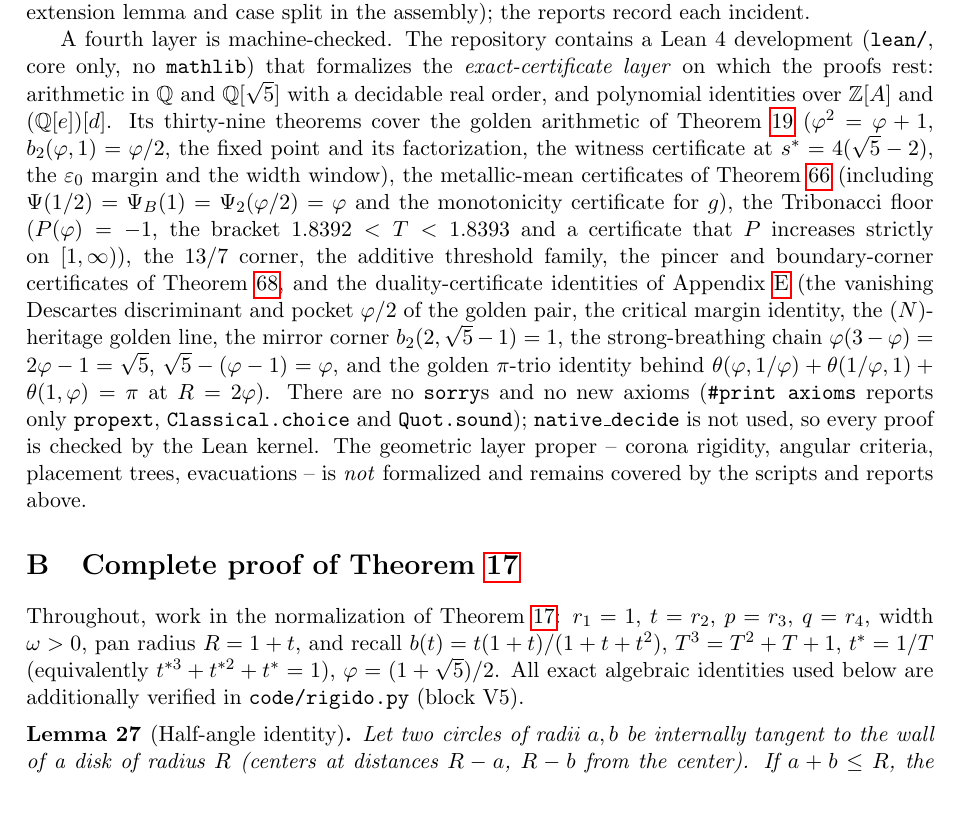
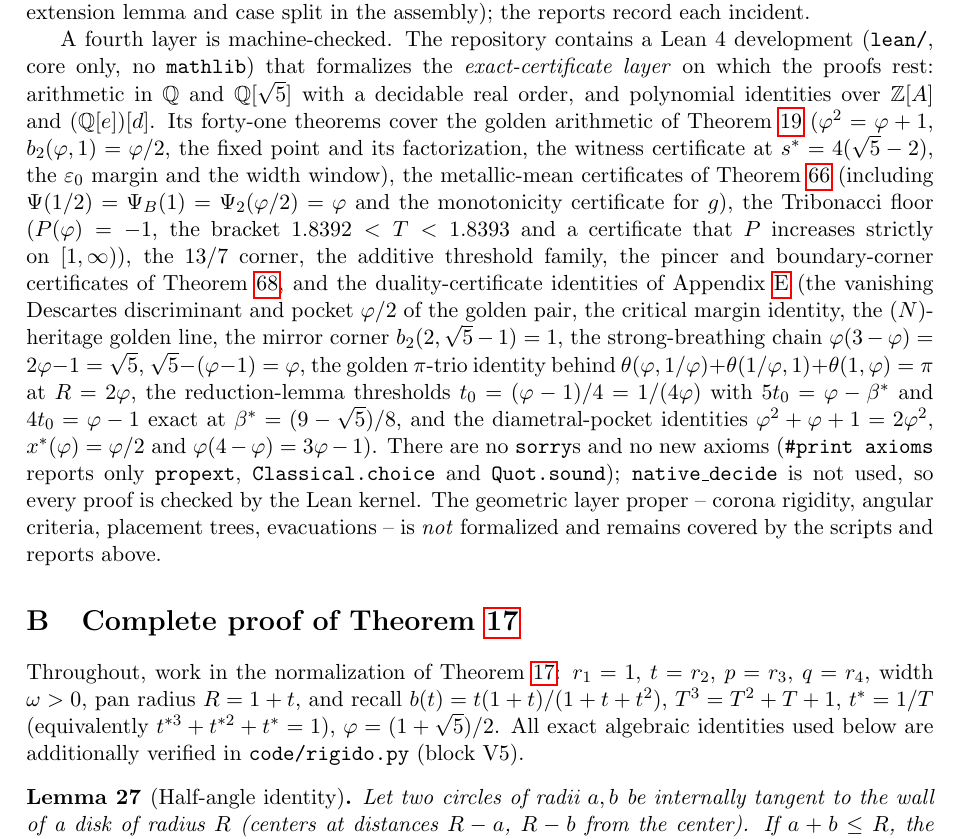
Before and after one commit to JaviMaligno/calamares, a LaTeX paper (paper/main.tex): part of page 19 of 48, cut so that both start at the same text, the shorter picture padded with empty space. Compiled offline with pdfLaTeX.

Commit message:
Lean 41: puerto de las identidades aureas de los dos ultimos ciclos — (40) golden_reduction_threshold: t0 = (phi-1)/4 = 1/(4phi), 5t0 = phi - beta* y 4t0 = phi - 1 EXACTOS con beta* = (9-sqrt5)/8 (el lema de reduccion de |A|); (41) diametral_pocket_golden: phi^2+phi+1 = 2phi^2 (anchura 1/(2phi^2) del sliver), phi(phi+1) = (phi/2)(phi^2+phi+1) (x*(phi) = phi/2: el bolsillo aureo de thm:DP como frontera de la variedad ESP X_Y > 0) y phi(4-phi) = 3phi-1 (no-rescate en x = 1). decide +kernel, lake build verde. Paper: recuento a forty-one + las identidades listadas
Co-Authored-By: Claude Fable 5 <noreply@anthropic.com>
Claude-Session: https://claude.ai/code/session_01JMSfKQDEddmiQWHEfZYKjG

```diff
--- a/paper/main.tex
+++ b/paper/main.tex
@@ -1278,7 +1278,7 @@ development (\texttt{lean/}, core only, no \texttt{mathlib}) that formalizes
 the \emph{exact-certificate layer} on which the proofs rest: arithmetic in
 $\mathbb Q$ and $\mathbb Q[\sqrt5]$ with a decidable real order, and
 polynomial identities over $\mathbb Z[A]$ and $(\mathbb Q[e])[d]$. Its
-thirty-nine theorems cover the golden arithmetic of Theorem~\ref{thm:golden}
+forty-one theorems cover the golden arithmetic of Theorem~\ref{thm:golden}
 ($\varphi^2=\varphi+1$, $b_2(\varphi,1)=\varphi/2$, the fixed point and its
 factorization, the witness certificate at $s^{*}=4(\sqrt5-2)$, the
 $\varepsilon_0$ margin and the width window), the metallic-mean certificates
@@ -1293,9 +1293,15 @@ pocket $\varphi/2$ of the golden pair, the critical margin identity,
 the $(N)$-heritage golden line, the mirror corner
 $b_2(2,\sqrt5-1)=1$, the strong-breathing chain
 $\varphi(3-\varphi)=2\varphi-1=\sqrt5$,
-$\sqrt5-(\varphi-1)=\varphi$, and the golden $\pi$-trio identity
+$\sqrt5-(\varphi-1)=\varphi$, the golden $\pi$-trio identity
 behind $\theta(\varphi,1/\varphi)+\theta(1/\varphi,1)
-+\theta(1,\varphi)=\pi$ at $R=2\varphi$). There are no \texttt{sorry}s and no new axioms
++\theta(1,\varphi)=\pi$ at $R=2\varphi$, the reduction-lemma
+thresholds $t_0=(\varphi-1)/4=1/(4\varphi)$ with
+$5t_0=\varphi-\beta^{*}$ and $4t_0=\varphi-1$ exact at
+$\beta^{*}=(9-\sqrt5)/8$, and the diametral-pocket identities
+$\varphi^2+\varphi+1=2\varphi^2$,
+$x^{*}(\varphi)=\varphi/2$ and
+$\varphi(4-\varphi)=3\varphi-1$). There are no \texttt{sorry}s and no new axioms
 (\texttt{\#print axioms} reports only \texttt{propext},
 \texttt{Classical.choice} and \texttt{Quot.sound}); \texttt{native\_decide}
 is not used, so every proof is checked by the Lean kernel. The geometric
```
Also changed, not shown: paper/main.pdf, 1 other file.
